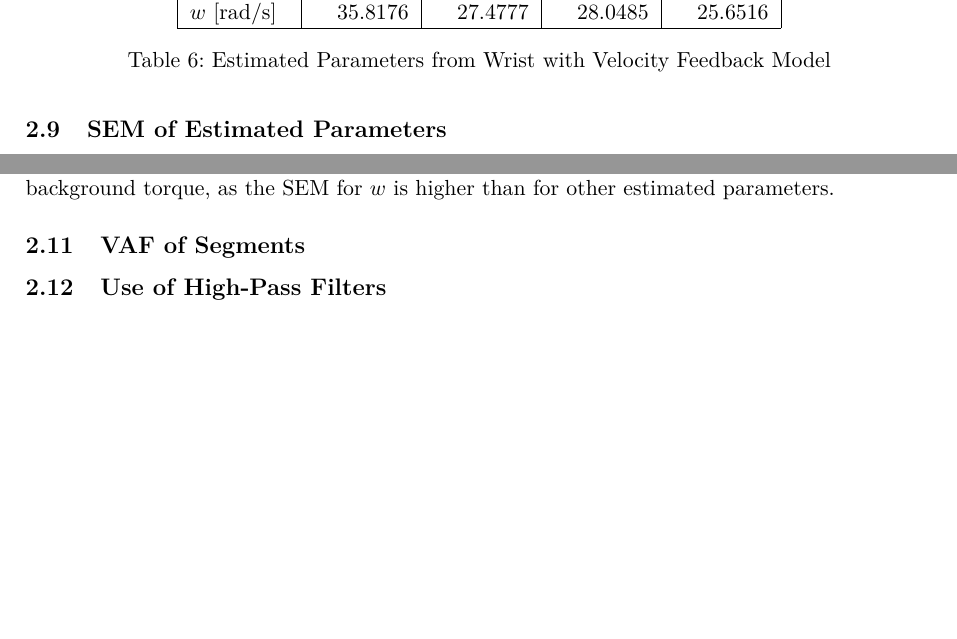
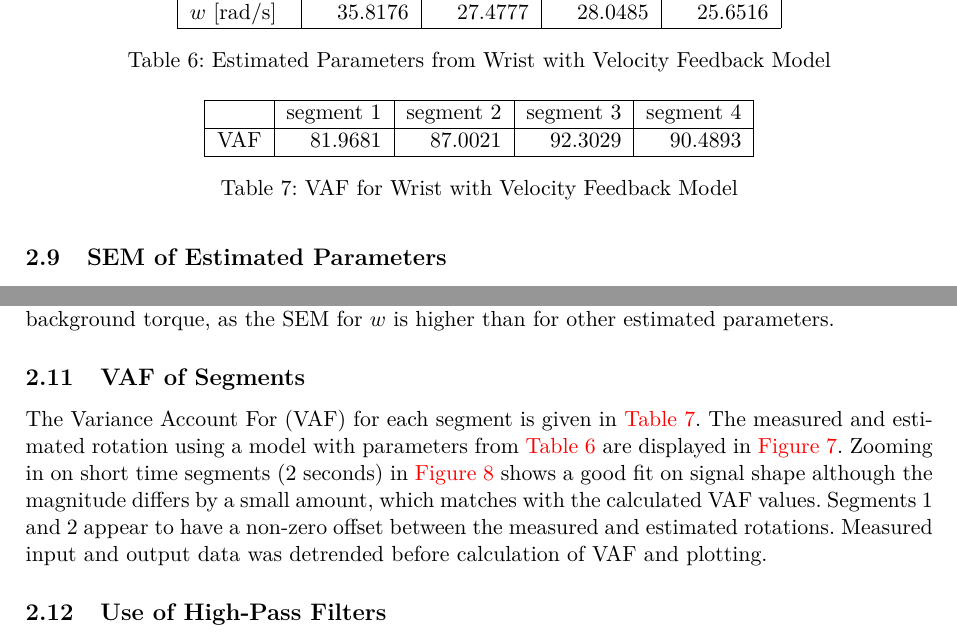
Before and after one commit to oliverlee/sipe, a LaTeX problem sheet (assignments/4/tex/assignment4.tex): two parts of page 12 of 12 before the commit and two parts of page 12 of 14 after it, joined at a grey line, cut so that both start at the same text, the shorter picture padded with empty space. Compiled offline with pdfLaTeX.

Commit message:
A4.2 Add response and update script for 4.2k
Add response and generate necessary plots in Matlab script for 4.2k, VAF
of segments. Add plot of measured and estimated wrist rotation for each
segment are created. A zoomed plot to also created to easily see
difference in measured and estimated rotation.

```diff
--- a/assignments/4/tex/assignment4.tex
+++ b/assignments/4/tex/assignment4.tex
@@ -526,3 +526,24 @@ $w$ is higher than for other estimated parameters.
 
 % 2k
 \subsection{VAF of Segments}
+The Variance Account For (VAF) for each segment is given in
+\autoref{tab:segvaf}. The measured and estimated rotation using a model with
+parameters from \autoref{tab:segparam} are displayed in \autoref{fig:segrot}.
+Zooming in on short time segments ($2$ seconds) in \autoref{fig:segrotzoom}
+shows a good fit on signal shape although the magnitude differs by a small
+amount, which matches with the calculated VAF values. Segments 1 and 2 appear
+to have a non-zero offset between the measured and estimated rotations.
+Measured input and output data was detrended before calculation of VAF and
+plotting.
+\begin{table}
+    \centering
+    \begin{tabular}{|l|r|r|r|r|r|r|}
+        \hline
+        \nonumber & segment 1 & segment 2 & segment 3 & segment 4 \\
+        \hline
+        VAF & $81.9681$ & $87.0021$ & $92.3029$ & $90.4893$ \\
+        \hline
+    \end{tabular}
+    \caption{VAF for Wrist with Velocity Feedback Model}
+    \label{tab:segvaf}
+\end{table}
@@ -529,3 +562,6 @@ $w$ is higher than for other estimated parameters.
+    \label{fig:segrotzoom}
+\end{figure}
+
 
 % 2l
 \subsection{Use of High-Pass Filters}
```
Also changed, not shown: assignments/4/tex/assignment4.tex (12 more changed lines), 1 other file.
